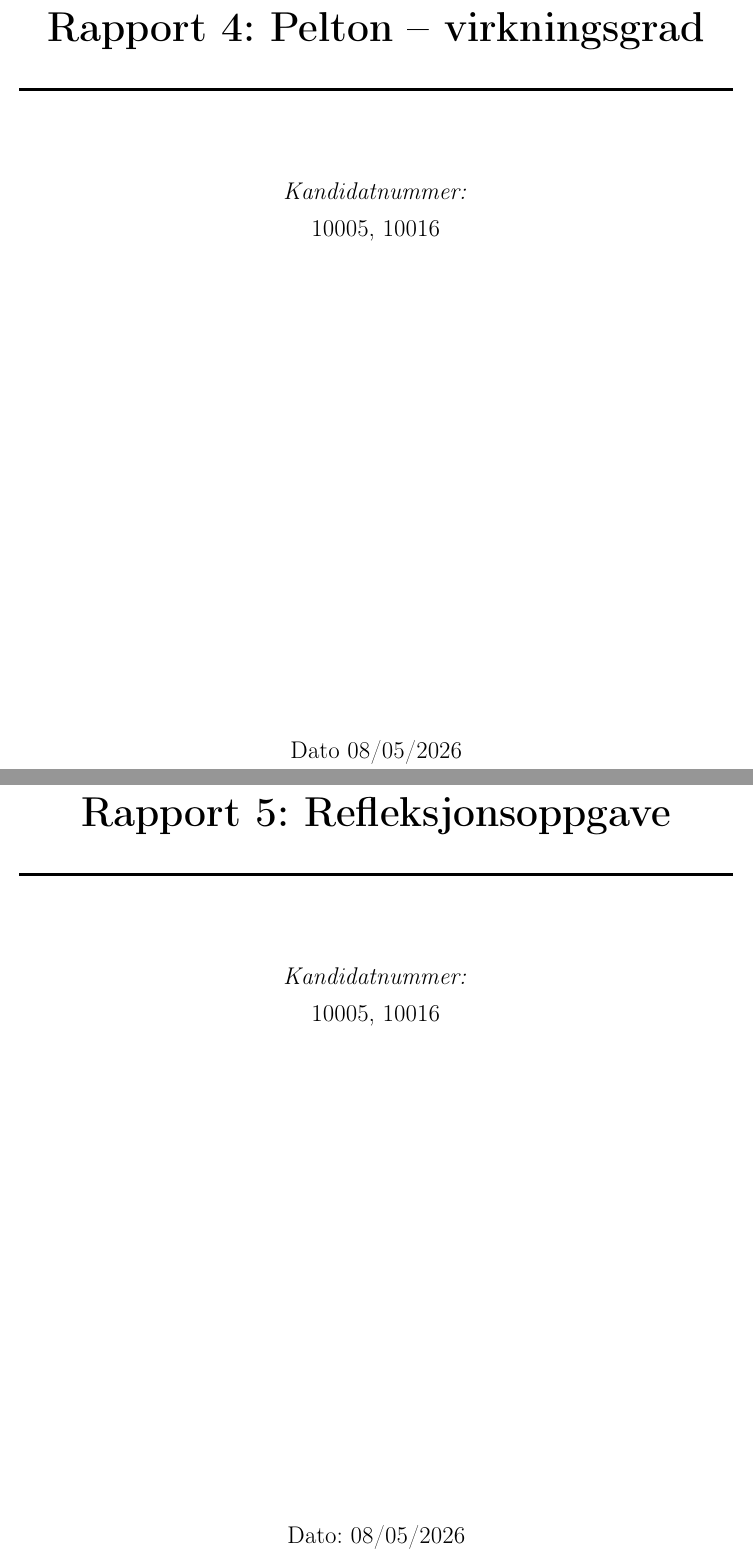
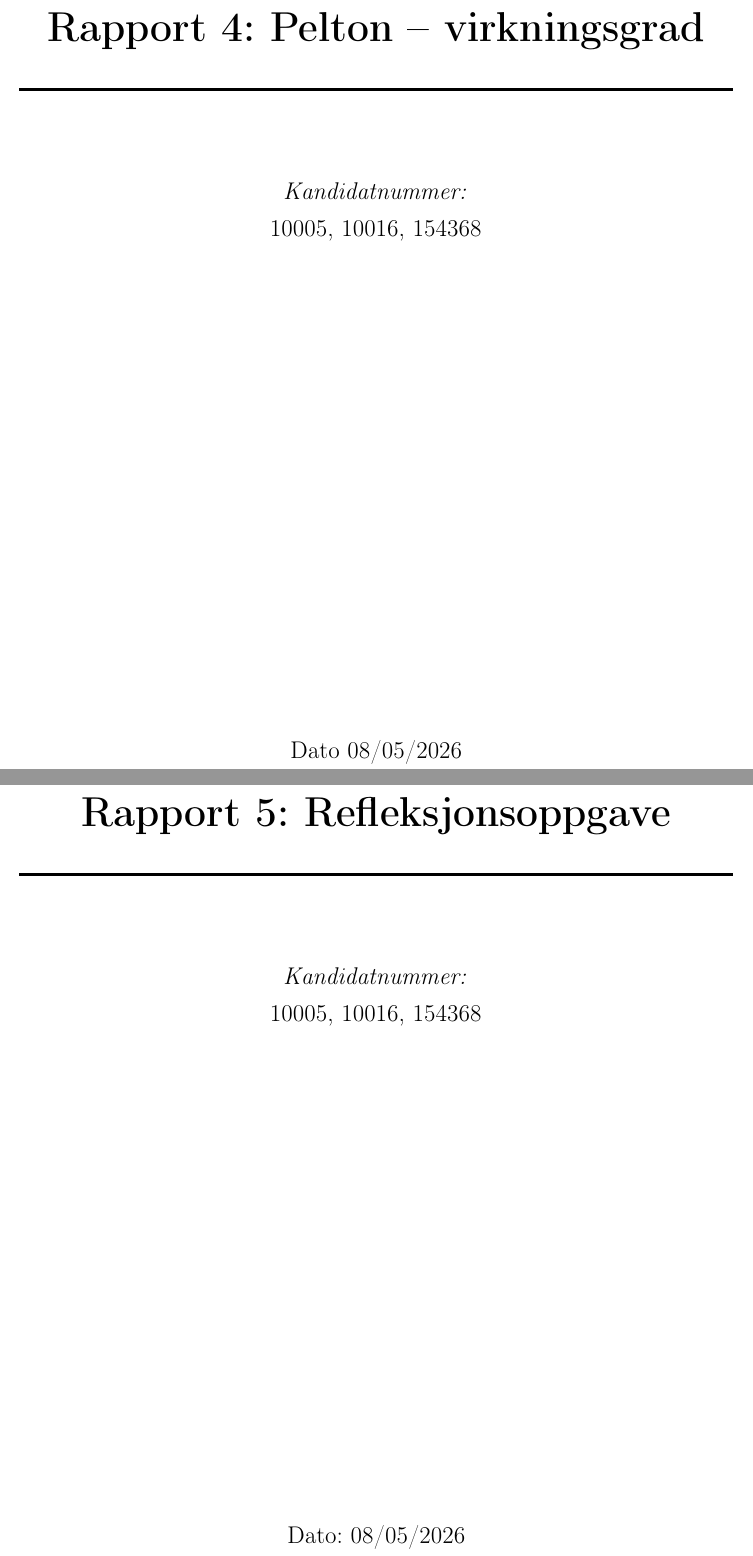
Before and after one commit to olivertiller/MAST1102-IDV-Samlet, a LaTeX document (main.tex): two parts of pages 38 and 50 of 58, joined at a grey line, cut so that both start at the same text. Compiled offline with pdfLaTeX.

Commit message:
Updates from Overleaf

```diff
--- a/main.tex
+++ b/main.tex
@@ -280,7 +280,7 @@ Denne rapporten analyserer systempåliteligheten til et kompressortog for gassre
 \HRule \\[1.5cm]
 \large
 \emph{Kandidatnummer:}\\
-10005, 10016\\
+10005, 10016, 154368\\
 \vfill
 {\large Dato 08/05/2026 }
 \end{center}
@@ -336,7 +336,7 @@ Resultatene viser at nålposisjon 3 ga høyest målt virkningsgrad på 58,4\% me
 \HRule \\[1.5cm]
 \large
 \emph{Kandidatnummer:}\\
-10005, 10016\\
+10005, 10016, 154368\\
 \vfill
 {\large Dato: 08/05/2026 }
 \end{center}
```
Also changed, not shown: main.tex (6 more changed lines).
